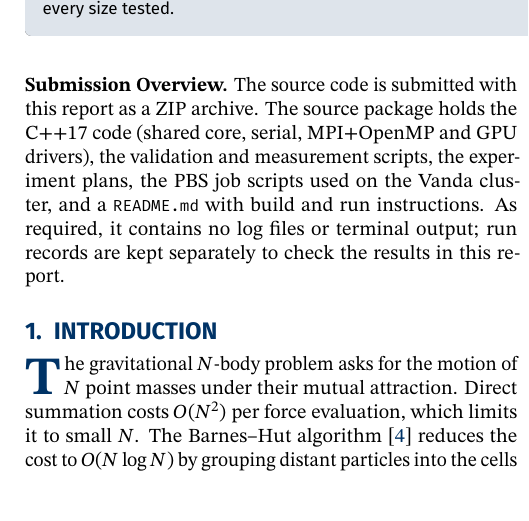
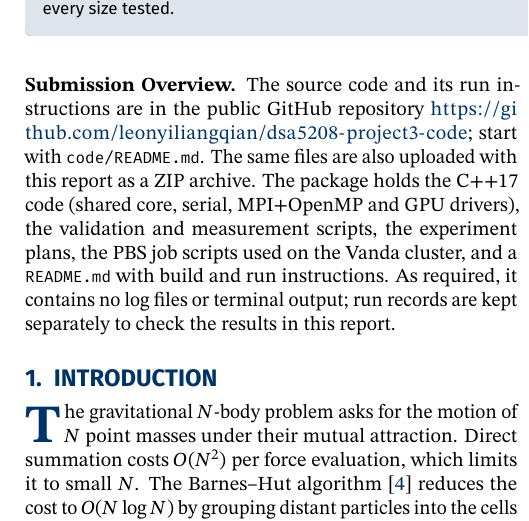
Before and after one commit to leonyiliangqian/dsa5208-project3, a LaTeX document (report/main.tex): part of one column of page 1 of 13, cut so that both start at the same text, the shorter picture padded with empty space. Compiled offline with pdfLaTeX.

Commit message:
Link the clean public code repository in the report
The brief accepts code in the PDF or as a public GitHub link. The new
repository holds only the submitted ZIP's files plus a root README;
this repository, which keeps run records and notes, is not linked.

Co-Authored-By: Claude Opus 5.5 <noreply@anthropic.com>

```diff
--- a/report/main.tex
+++ b/report/main.tex
@@ -71,7 +71,7 @@ We parallelize the Barnes--Hut gravitational $N$-body method with MPI and OpenMP
 
 %----------------------------------------------------------
 
-\noindent\textbf{Submission Overview.} The source code is submitted with this report as a ZIP archive. The source package holds the C++17 code (shared core, serial, MPI+OpenMP and GPU drivers), the validation and measurement scripts, the experiment plans, the PBS job scripts used on the Vanda cluster, and a \texttt{README.md} with build and run instructions. As required, it contains no log files or terminal output; run records are kept separately to check the results in this report.
+\noindent\textbf{Submission Overview.} The source code and its run instructions are in the public GitHub repository \url{https://github.com/leonyiliangqian/dsa5208-project3-code}; start with \texttt{code/README.md}. The same files are also uploaded with this report as a ZIP archive. The package holds the C++17 code (shared core, serial, MPI+OpenMP and GPU drivers), the validation and measurement scripts, the experiment plans, the PBS job scripts used on the Vanda cluster, and a \texttt{README.md} with build and run instructions. As required, it contains no log files or terminal output; run records are kept separately to check the results in this report.
 
 \section{Introduction}
 \rhostart{T}he gravitational $N$-body problem asks for the motion of $N$ point masses under their mutual attraction. Direct summation costs $O(N^2)$ per force evaluation, which limits it to small $N$. The Barnes--Hut algorithm~\cite{BarnesHut1986} reduces the cost to $O(N \log N)$ by grouping distant particles into the cells of an octree, a tree of cubes in which each cell splits into eight, and replacing each sufficiently distant group by its total mass at its centre of mass.
```
Also changed, not shown: report/DSA5208_Project3_Report.pdf, report/README.md.
